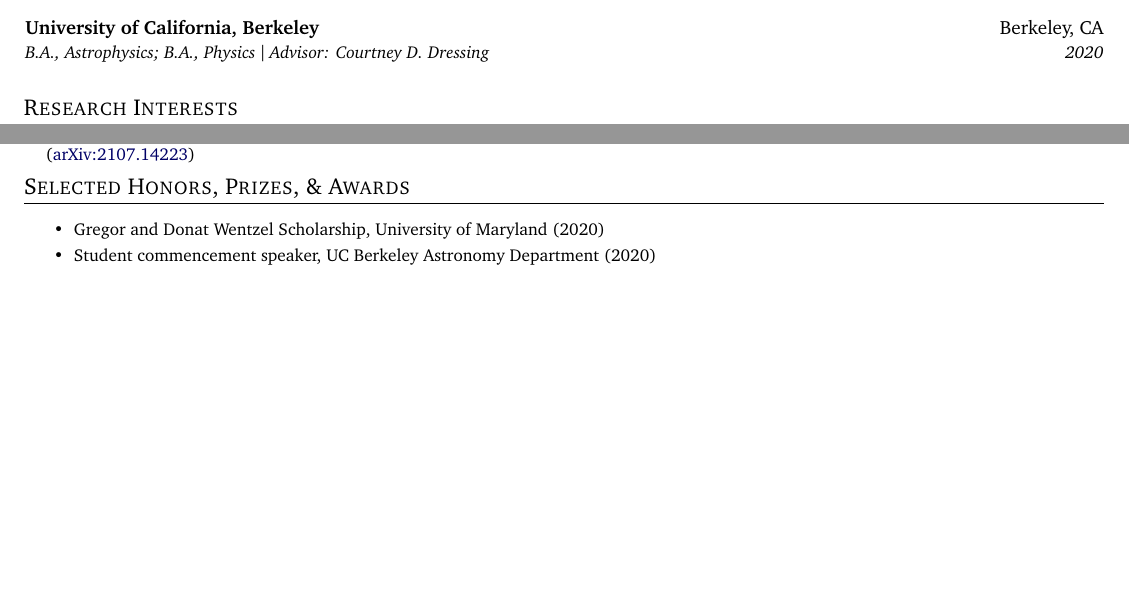
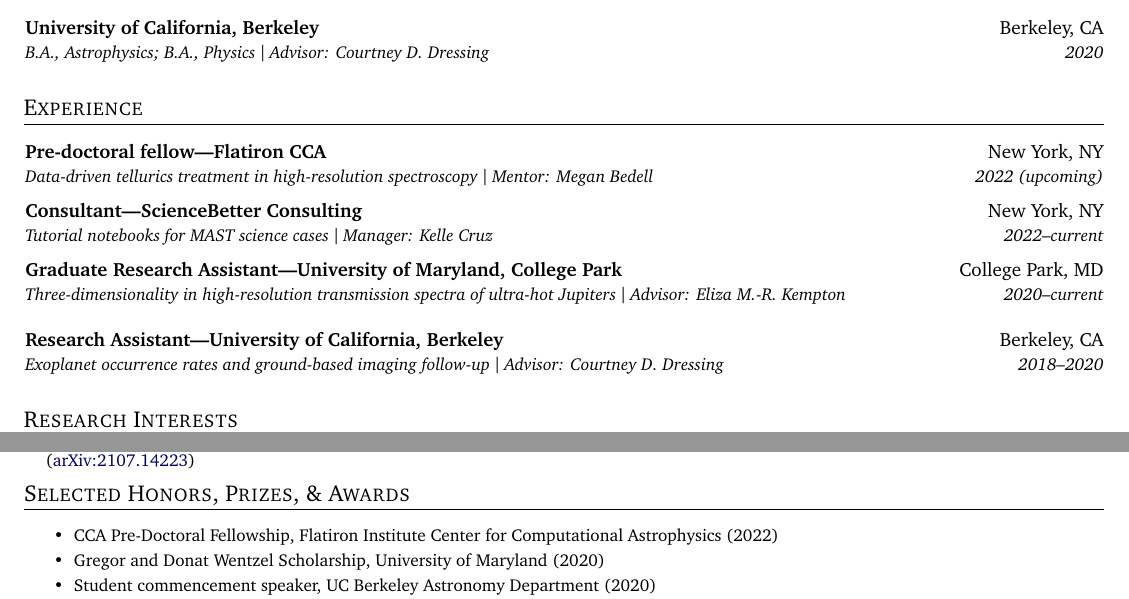
Before and after one commit to arjunsavel/CV, a LaTeX document (main.tex): two parts of pages 1 and 2 of 3, joined at a grey line, cut so that both start at the same text, the shorter picture padded with empty space. Compiled offline with pdfLaTeX.

Commit message:
Updates from Overleaf

```diff
--- a/main.tex
+++ b/main.tex
@@ -151,17 +151,35 @@
       {University of California, Berkeley}{Berkeley, CA}
       {B.A., Astrophysics; B.A., Physics $\vert$ Advisor: Courtney D. Dressing}{2020}{
     }
-% \begin{list}{}{\cvlist}
-% \item
-% \textbf{Ph.D., Astronomy}, University of Maryland, College Park (expected)
-% \item
-% \textbf{M.S., Astronomy}, University of Maryland, College Park (2022, expected)
-% \\\textit{Advisor:} Eliza M. -R. Kempton
-% \item
-% \textbf{B.A., Astrophysics; B.A., Physics}, University of California, Berkeley (2020) \\\textit{Advisor:} Courtney D. Dressing
-% \end{list}
 
-    %   \resumeItemNoBullet{Relevant Coursework}{Analysis \& Design of Algorithms, Data Structures using C, Operating Systems, Pattern Recognition}
+
+  \resumeSubHeadingListEnd
+
+
+\shorterSection{Experience}
+  \resumeSubHeadingListStart
+
+  \resumeSubheading
+      {Pre-doctoral fellow---Flatiron CCA}{New York, NY}
+      {Data-driven tellurics treatment in high-resolution spectroscopy $\vert$ Mentor: Megan Bedell}{2022 (upcoming)}{
+    }
+
+    \resumeSubheading
+      {Consultant---ScienceBetter Consulting}{New York, NY}
+      {Tutorial notebooks for MAST science cases $\vert$ Manager: Kelle Cruz}{2022--current}{
+    }
+
+     \resumeSubheading
+      {Graduate Research Assistant---University of Maryland, College Park}{College Park, MD}
+      {Three-dimensionality in high-resolution transmission spectra of ultra-hot Jupiters $\vert$ Advisor: Eliza M.-R. Kempton}{2020--current}{
+    }
+    \vspace{5pt}
+    \resumeSubheading
+      {Research Assistant---University of California, Berkeley}{Berkeley, CA}
+      {Exoplanet occurrence rates and ground-based imaging follow-up $\vert$ Advisor: Courtney D. Dressing}{2018--2020}{
+    }
+
+
   \resumeSubHeadingListEnd
 
 
@@ -197,6 +215,7 @@
 %-----------EXPERIENCE-----------------
 \shorterSection{Selected Honors, Prizes, \& Awards}
 \resumeItemListStart
+\resumeItem{}{CCA Pre-Doctoral Fellowship, Flatiron Institute Center for Computational Astrophysics (2022)}
   \resumeItem{}{Gregor and Donat Wentzel Scholarship, University of Maryland (2020)}
   \resumeItem{}{Student commencement speaker, UC Berkeley Astronomy Department (2020)}
   \resumeItem{}{Chambliss Astronomy Achievement Award Student Prize, AAS 235 (2020)}
```
